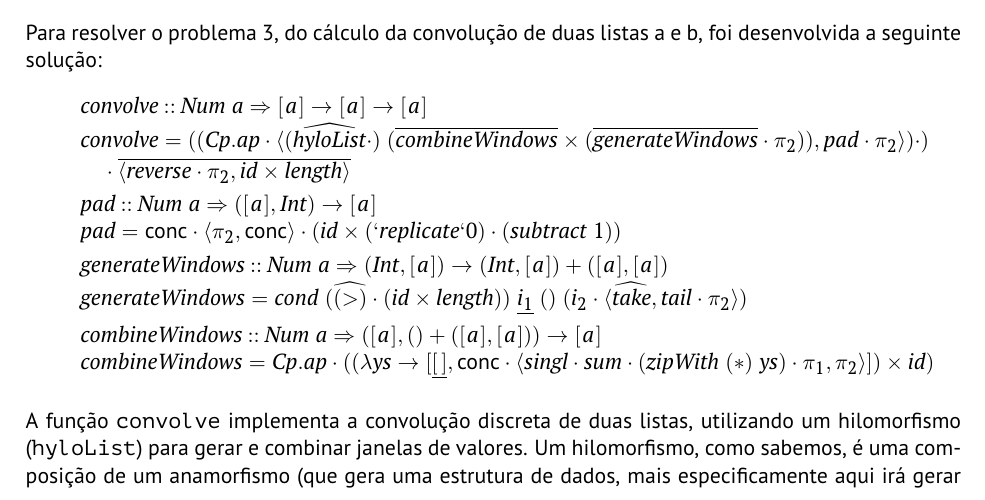
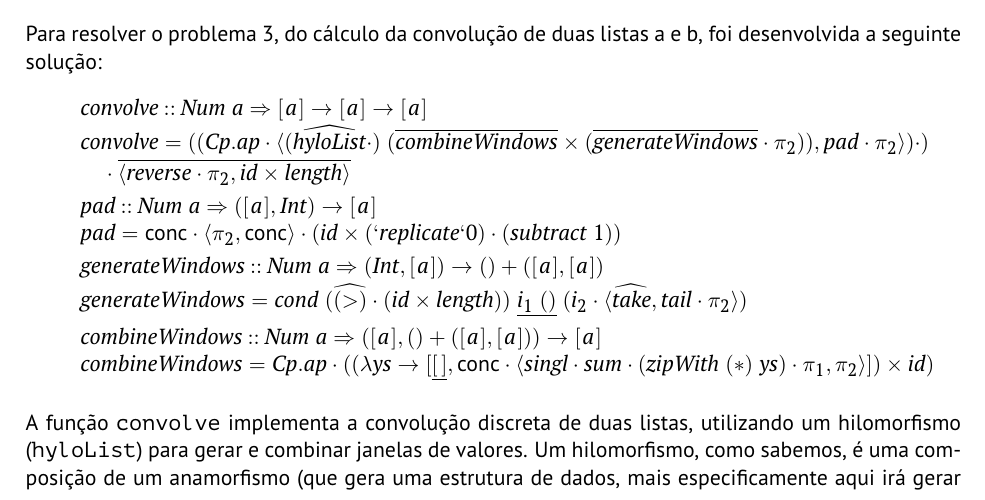
Before and after one commit to A104445/cp2425t, a LaTeX document (cp2425t.tex): part of page 13 of 18, cut so that both start at the same text. Compiled offline with pdfLaTeX.

Commit message:
Correção

```diff
--- a/cp2425t.tex
+++ b/cp2425t.tex
@@ -1020,9 +1020,9 @@ Para resolver o problema 3, do cálculo da convolução de duas listas a e b, fo
 \\
 \>[B]{}\Varid{pad}\mathrel{=}\mathsf{conc}\comp \conj{\p2}{\mathsf{conc}}\comp (\Varid{id}\times(\mathbin{`\Varid{replicate}`}\mathrm{0})\comp (\Varid{subtract}\;\mathrm{1})){}\<[E]%
 \\[\blanklineskip]%
-\>[B]{}\Varid{generateWindows}\mathbin{::}\Conid{Num}\;\Varid{a}\Rightarrow (\Conid{Int},[\mskip1.5mu \Varid{a}\mskip1.5mu])\to (\Conid{Int},[\mskip1.5mu \Varid{a}\mskip1.5mu])+([\mskip1.5mu \Varid{a}\mskip1.5mu],[\mskip1.5mu \Varid{a}\mskip1.5mu]){}\<[E]%
+\>[B]{}\Varid{generateWindows}\mathbin{::}\Conid{Num}\;\Varid{a}\Rightarrow (\Conid{Int},[\mskip1.5mu \Varid{a}\mskip1.5mu])\to ()+([\mskip1.5mu \Varid{a}\mskip1.5mu],[\mskip1.5mu \Varid{a}\mskip1.5mu]){}\<[E]%
 \\
-\>[B]{}\Varid{generateWindows}\mathrel{=}\Varid{cond}\;(\uncurry{(\mathbin{>})}\comp (\Varid{id}\times\length ))\;\underline{i_1}\;()\;(i_2\comp \conj{\uncurry{\Varid{take}}}{\Varid{tail}\comp \p2}){}\<[E]%
+\>[B]{}\Varid{generateWindows}\mathrel{=}\Varid{cond}\;(\uncurry{(\mathbin{>})}\comp (\Varid{id}\times\length ))\;\underline{i_1\;()}\;(i_2\comp \conj{\uncurry{\Varid{take}}}{\Varid{tail}\comp \p2}){}\<[E]%
 \\[\blanklineskip]%
 \>[B]{}\Varid{combineWindows}\mathbin{::}\Conid{Num}\;\Varid{a}\Rightarrow ([\mskip1.5mu \Varid{a}\mskip1.5mu],()+([\mskip1.5mu \Varid{a}\mskip1.5mu],[\mskip1.5mu \Varid{a}\mskip1.5mu]))\to [\mskip1.5mu \Varid{a}\mskip1.5mu]{}\<[E]%
 \\
```
Also changed, not shown: cp2425t.pdf, 2 other files.
